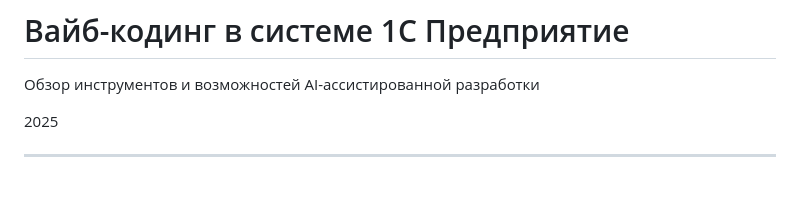
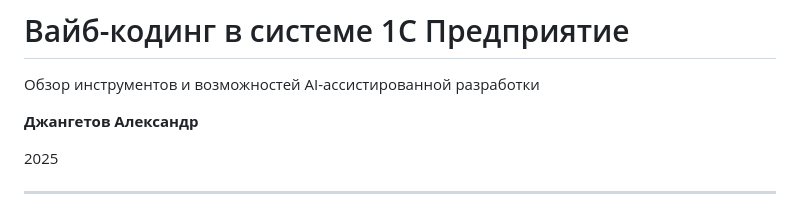
Before and after one commit to gammabox2020/vibe-coding-1c, a Markdown page: slides.md, the part around the change. GitHub-like rendering; blank space fills up the shorter version.

```diff
--- a/slides.md
+++ b/slides.md
@@ -1,6 +1,8 @@
 # Вайб-кодинг в системе 1С Предприятие
 
 Обзор инструментов и возможностей AI-ассистированной разработки
+
+**Джангетов Александр**
 
 2025
 
```
